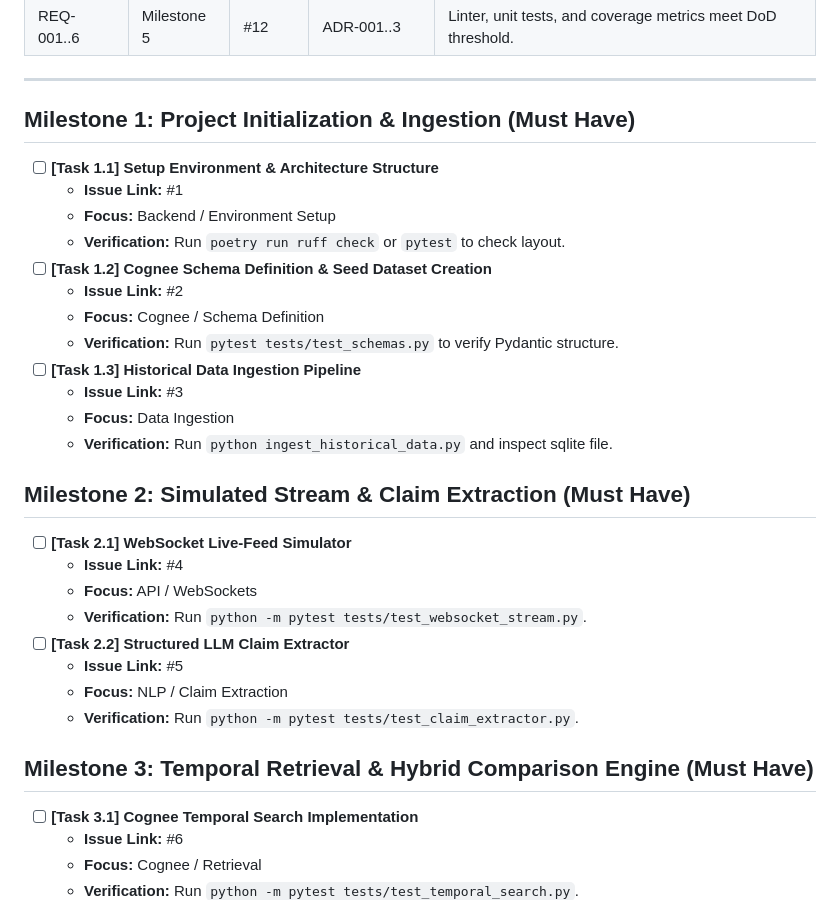
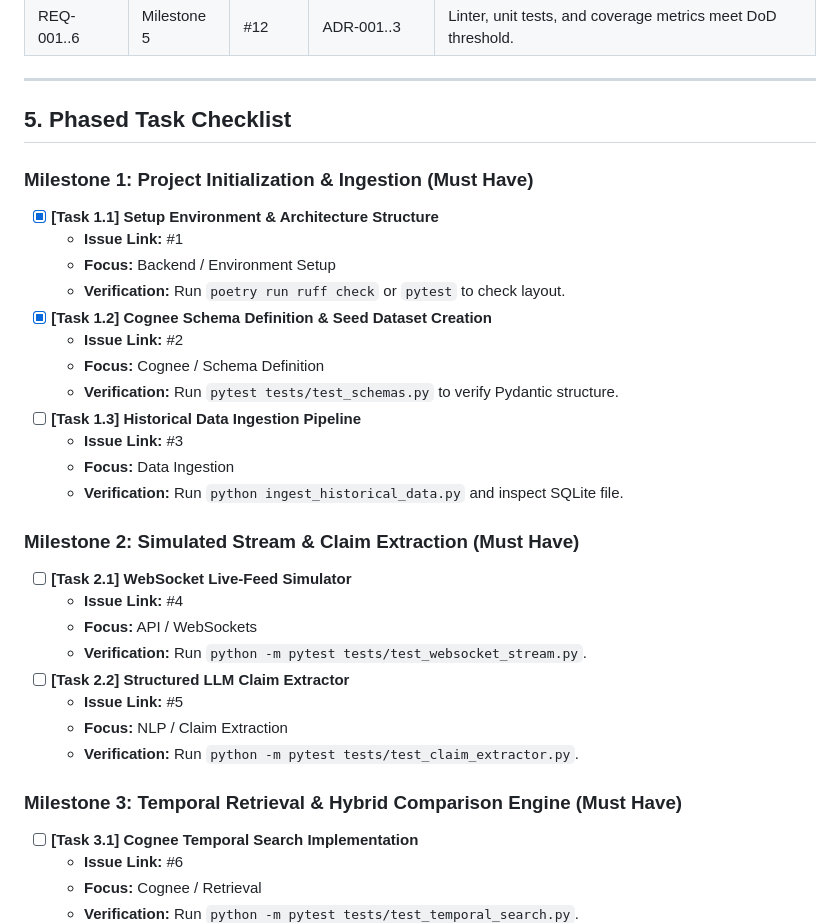
Before and after one commit to cin-and-cout/cognee, a Markdown page: todo.md, the part around one of its changes. Drawn GitHub-style.

```diff
--- a/todo.md
+++ b/todo.md
@@ -23,21 +49,23 @@
 
 ---
 
-## Milestone 1: Project Initialization & Ingestion (Must Have)
-- [ ] **[Task 1.1] Setup Environment & Architecture Structure**
+## 5. Phased Task Checklist
+
+### Milestone 1: Project Initialization & Ingestion (Must Have)
+- [x] **[Task 1.1] Setup Environment & Architecture Structure**
   - **Issue Link:** #1
   - **Focus:** Backend / Environment Setup
   - **Verification:** Run `poetry run ruff check` or `pytest` to check layout.
-- [ ] **[Task 1.2] Cognee Schema Definition & Seed Dataset Creation**
+- [x] **[Task 1.2] Cognee Schema Definition & Seed Dataset Creation**
   - **Issue Link:** #2
   - **Focus:** Cognee / Schema Definition
   - **Verification:** Run `pytest tests/test_schemas.py` to verify Pydantic structure.
 - [ ] **[Task 1.3] Historical Data Ingestion Pipeline**
   - **Issue Link:** #3
   - **Focus:** Data Ingestion
-  - **Verification:** Run `python ingest_historical_data.py` and inspect sqlite file.
+  - **Verification:** Run `python ingest_historical_data.py` and inspect SQLite file.
 
-## Milestone 2: Simulated Stream & Claim Extraction (Must Have)
+### Milestone 2: Simulated Stream & Claim Extraction (Must Have)
 - [ ] **[Task 2.1] WebSocket Live-Feed Simulator**
   - **Issue Link:** #4
   - **Focus:** API / WebSockets
@@ -47,7 +75,7 @@
   - **Focus:** NLP / Claim Extraction
   - **Verification:** Run `python -m pytest tests/test_claim_extractor.py`.
 
-## Milestone 3: Temporal Retrieval & Hybrid Comparison Engine (Must Have)
+### Milestone 3: Temporal Retrieval & Hybrid Comparison Engine (Must Have)
 - [ ] **[Task 3.1] Cognee Temporal Search Implementation**
   - **Issue Link:** #6
   - **Focus:** Cognee / Retrieval
```
Also changed, not shown: other parts of todo.md (+34 -8 lines).
